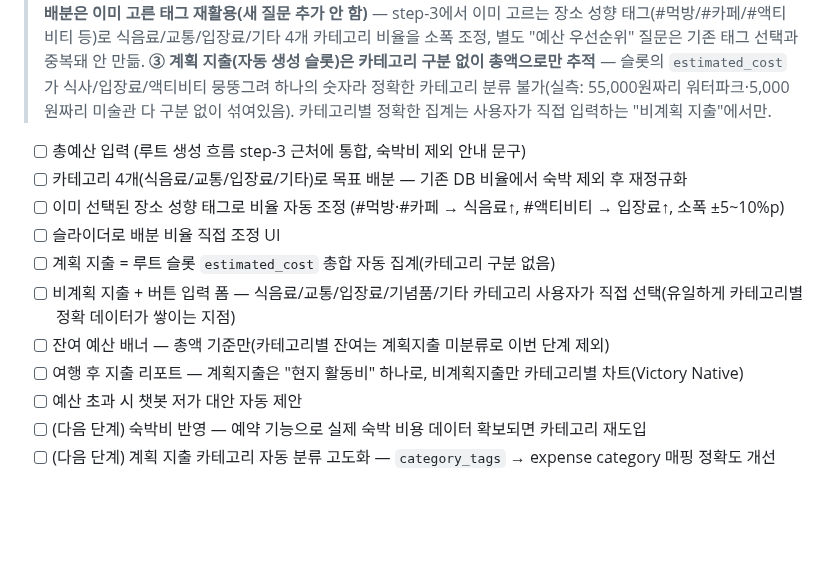
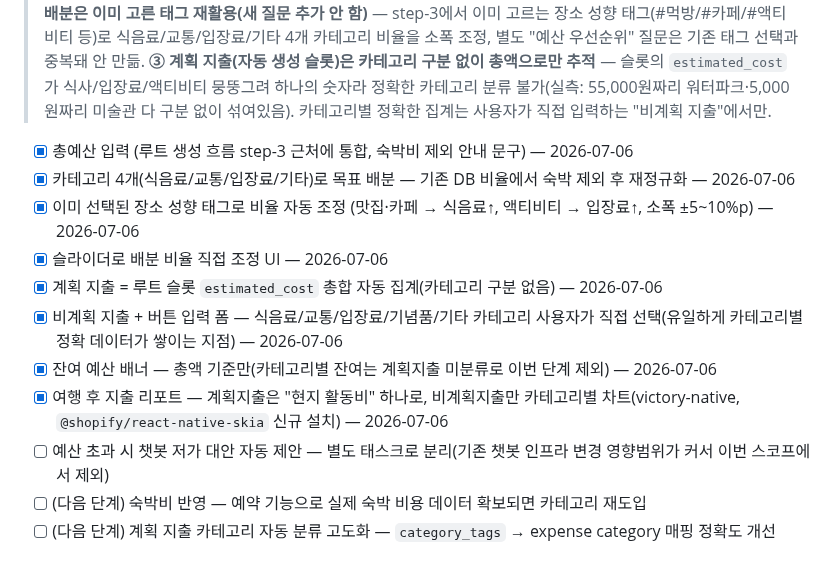
Before and after one commit to Cloumy-app/cloumy, a Markdown page: planning/milestones.md, the part around the change. Rendered like a GitHub page; blank space fills up the shorter version.

Commit message:
docs: 📝 [공통] 예산 관리 MVP 구현 완료 milestones 반영
총예산/카테고리 배분/지출 추적/리포트 8개 항목 완료 체크(2026-07-06).
챗봇 예산 초과 제안은 별도 태스크로 분리해 미체크 유지.

Co-Authored-By: Claude Sonnet 5 <noreply@anthropic.com>

```diff
--- a/planning/milestones.md
+++ b/planning/milestones.md
@@ -247,15 +247,15 @@ Cloumy의 핵심 가치 — AI 루트 생성 완성 (앱 확인 중심 반복
 
 > **스코프 결정 (2026-07-06)**: DB 조사 결과 `budget_settings`/`expenses` 테이블은 이미 있지만(V4 마이그레이션) 코드 사용처가 0건 — 실질 미구현 상태에서 시작. 두 가지를 결정: **① 숙박 제외** — `accommodations` 테이블에 비용 필드 자체가 없고(이름/주소/체크인아웃만) 숙소는 AI 추천이 아니라 사용자가 직접 핀 찍는 구조라 자동화 지점이 없음. 이번 단계의 "총예산"은 **숙박비 제외 현지 활동/식사 예산**으로 스코프 한정, 안내 문구 필요. **② 카테고리 자동 배분은 이미 고른 태그 재활용(새 질문 추가 안 함)** — step-3에서 이미 고르는 장소 성향 태그(#먹방/#카페/#액티비티 등)로 식음료/교통/입장료/기타 4개 카테고리 비율을 소폭 조정, 별도 "예산 우선순위" 질문은 기존 태그 선택과 중복돼 안 만듦. **③ 계획 지출(자동 생성 슬롯)은 카테고리 구분 없이 총액으로만 추적** — 슬롯의 `estimated_cost`가 식사/입장료/액티비티 뭉뚱그려 하나의 숫자라 정확한 카테고리 분류 불가(실측: 55,000원짜리 워터파크·5,000원짜리 미술관 다 구분 없이 섞여있음). 카테고리별 정확한 집계는 사용자가 직접 입력하는 "비계획 지출"에서만.
 
-- [ ] 총예산 입력 (루트 생성 흐름 step-3 근처에 통합, 숙박비 제외 안내 문구)
-- [ ] 카테고리 4개(식음료/교통/입장료/기타)로 목표 배분 — 기존 DB 비율에서 숙박 제외 후 재정규화
-- [ ] 이미 선택된 장소 성향 태그로 비율 자동 조정 (#먹방·#카페 → 식음료↑, #액티비티 → 입장료↑, 소폭 ±5~10%p)
-- [ ] 슬라이더로 배분 비율 직접 조정 UI
-- [ ] 계획 지출 = 루트 슬롯 `estimated_cost` 총합 자동 집계(카테고리 구분 없음)
-- [ ] 비계획 지출 + 버튼 입력 폼 — 식음료/교통/입장료/기념품/기타 카테고리 사용자가 직접 선택(유일하게 카테고리별 정확 데이터가 쌓이는 지점)
-- [ ] 잔여 예산 배너 — 총액 기준만(카테고리별 잔여는 계획지출 미분류로 이번 단계 제외)
-- [ ] 여행 후 지출 리포트 — 계획지출은 "현지 활동비" 하나로, 비계획지출만 카테고리별 차트(Victory Native)
-- [ ] 예산 초과 시 챗봇 저가 대안 자동 제안
+- [x] 총예산 입력 (루트 생성 흐름 step-3 근처에 통합, 숙박비 제외 안내 문구) — 2026-07-06
+- [x] 카테고리 4개(식음료/교통/입장료/기타)로 목표 배분 — 기존 DB 비율에서 숙박 제외 후 재정규화 — 2026-07-06
+- [x] 이미 선택된 장소 성향 태그로 비율 자동 조정 (맛집·카페 → 식음료↑, 액티비티 → 입장료↑, 소폭 ±5~10%p) — 2026-07-06
+- [x] 슬라이더로 배분 비율 직접 조정 UI — 2026-07-06
+- [x] 계획 지출 = 루트 슬롯 `estimated_cost` 총합 자동 집계(카테고리 구분 없음) — 2026-07-06
+- [x] 비계획 지출 + 버튼 입력 폼 — 식음료/교통/입장료/기념품/기타 카테고리 사용자가 직접 선택(유일하게 카테고리별 정확 데이터가 쌓이는 지점) — 2026-07-06
+- [x] 잔여 예산 배너 — 총액 기준만(카테고리별 잔여는 계획지출 미분류로 이번 단계 제외) — 2026-07-06
+- [x] 여행 후 지출 리포트 — 계획지출은 "현지 활동비" 하나로, 비계획지출만 카테고리별 차트(victory-native, `@shopify/react-native-skia` 신규 설치) — 2026-07-06
+- [ ] 예산 초과 시 챗봇 저가 대안 자동 제안 — 별도 태스크로 분리(기존 챗봇 인프라 변경 영향범위가 커서 이번 스코프에서 제외)
 - [ ] (다음 단계) 숙박비 반영 — 예약 기능으로 실제 숙박 비용 데이터 확보되면 카테고리 재도입
 - [ ] (다음 단계) 계획 지출 카테고리 자동 분류 고도화 — `category_tags` → expense category 매핑 정확도 개선
 
```
